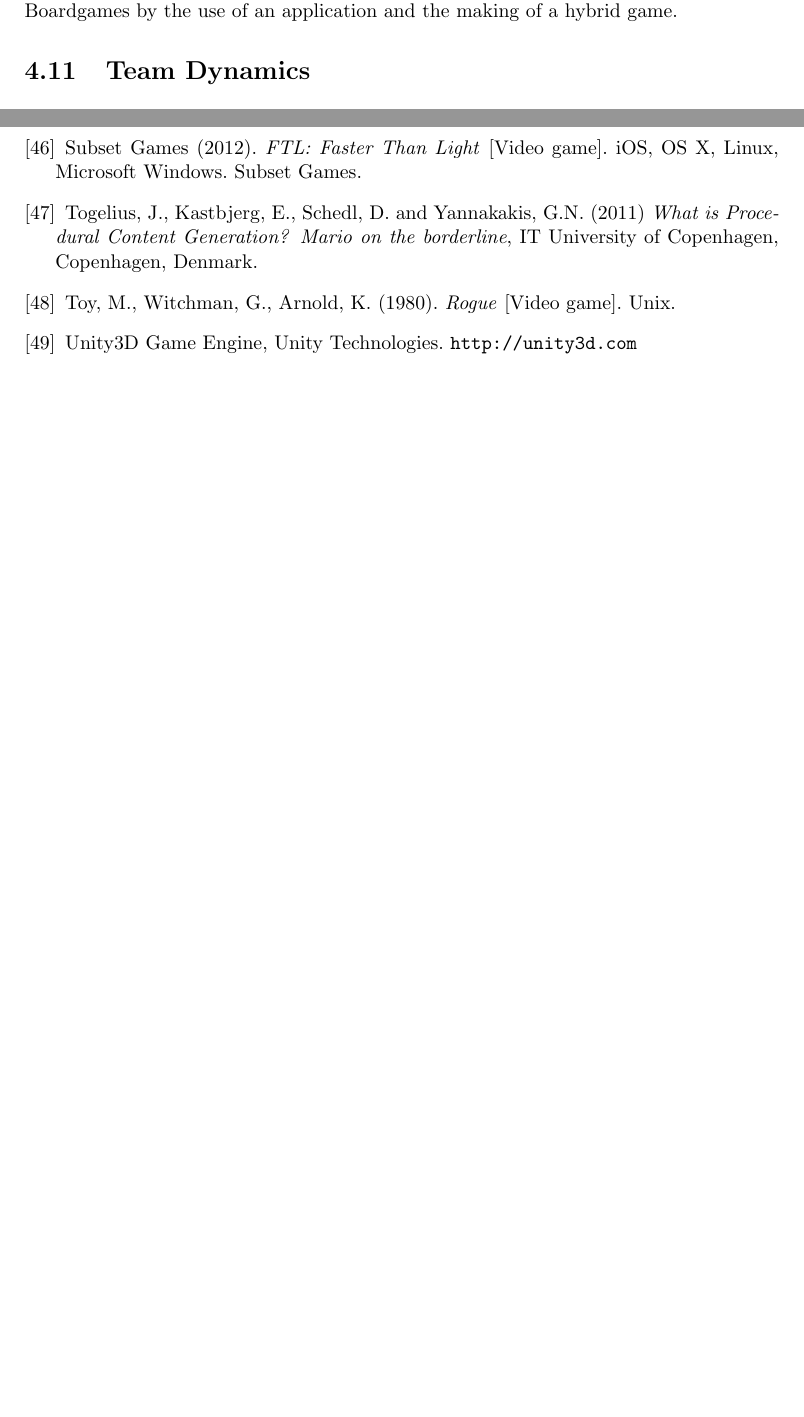
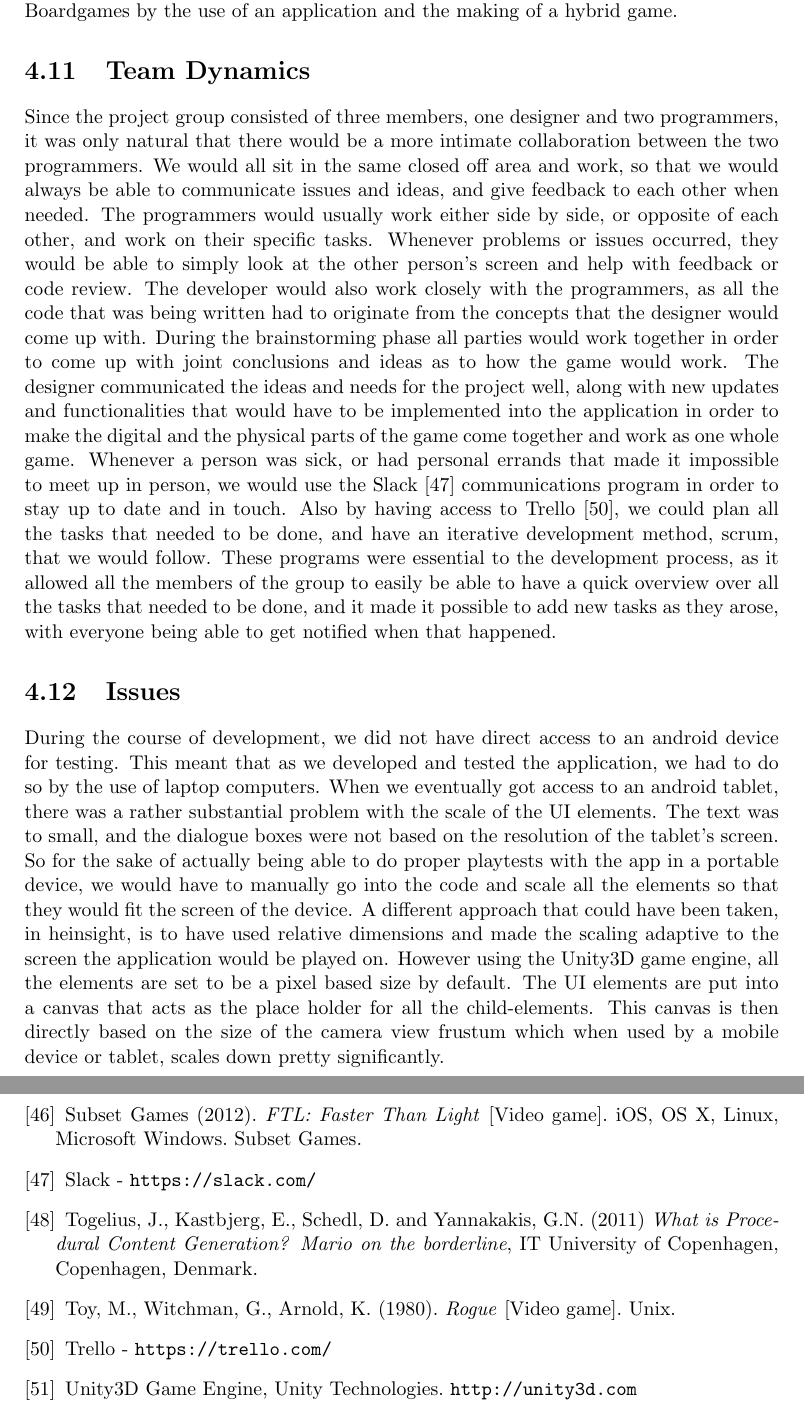
Before and after one commit to theorclord/ThesisReport, a LaTeX thesis (Report/main.tex, which reads Report/discussion.tex): two parts of pages 72 and 76 of 78, joined at a grey line, cut so that both start at the same text, the shorter picture padded with empty space. Compiled offline with pdfLaTeX.

Commit message:
Discussion - Team dynamics and Issues started

```diff
--- a/Report/discussion.tex
+++ b/Report/discussion.tex
@@ -150,3 +150,9 @@ One of the most obvious alternatives to our solution, is to create a complete bo
 
 
 \section{Team Dynamics}
+Since the project group consisted of three members, one designer and two programmers, it was only natural that there would be a more intimate collaboration between the two programmers. We would all sit in the same closed off area and work, so that we would always be able to communicate issues and ideas, and give feedback to each other when needed. The programmers would usually work either side by side, or opposite of each other, and work on their specific tasks. Whenever problems or issues occurred, they would be able to simply look at the other person's screen and help with feedback or code review. The developer would also work closely with the programmers, as all the code that was being written had to originate from the concepts that the designer would come up with. During the brainstorming phase all parties would work together in order to come up with joint conclusions and ideas as to how the game would work. The designer communicated the ideas and needs for the project well, along with new updates and functionalities that would have to be implemented into the application in order to make the digital and the physical parts of the game come together and work as one whole game.
+Whenever a person was sick, or had personal errands that made it impossible to meet up in person, we would use the Slack \cite{prog:slack} communications program in order to stay up to date and in touch. Also by having access to Trello \cite{prog:trello}, we could plan all the tasks that needed to be done, and have an iterative development method, scrum, that we would follow. These programs were essential to the development process, as it allowed all the members of the group to easily be able to have a quick overview over all the tasks that needed to be done, and it made it possible to add new tasks as they arose, with everyone being able to get notified when that happened.
+
+
+\section{Issues}
+During the course of development, we did not have direct access to an android device for testing. This meant that as we developed and tested the application, we had to do so by the use of laptop computers. When we eventually got access to an android tablet, there was a rather substantial problem with the scale of the UI elements. The text was to small, and the dialogue boxes were not based on the resolution of the tablet's screen. So for the sake of actually being able to do proper playtests with the app in a portable device, we would have to manually go into the code and scale all the elements so that they would fit the screen of the device. A different approach that could have been taken, in heinsight, is to have used relative dimensions and made the scaling adaptive to the screen the application would be played on. However using the Unity3D game engine, all the elements are set to be a pixel based size by default. The UI elements are put into a canvas that acts as the place holder for all the child-elements. This canvas is then directly based on the size of the camera view frustum which when used by a mobile device or tablet, scales down pretty significantly.
--- a/Report/main.tex
+++ b/Report/main.tex
@@ -208,13 +208,17 @@ Smith, G. (2012). textit{Expressive Design Tools: Procedural Content Generation
 Smith, G., Gan, E., Othenin-Girard, A. and Whitehead, J. (2011). \textit{PCG-Based Game Design: Enabling New Play Experiences through Procedural Content Generation}. [pdf] Santa Cruz, CA, USA: Center for Games and Playable Media, University of California. Available at: \url{https://www.researchgate.net/publication/229020641_PCG-based_game_design_Enabling_new_play_experiences_through_procedural_content_generation}. [Accessed 14 Dec. 2015].
 \bibitem{game:ftl}
 Subset Games (2012). \textit{FTL: Faster Than Light} [Video game]. iOS, OS X, Linux, Microsoft Windows. Subset Games.
-
+\bibitem{prog:slack}
+Slack - \url{https://slack.com/}
 
 %T
 \bibitem{art:whatpcg}
 Togelius, J., Kastbjerg, E., Schedl, D. and Yannakakis, G.N. (2011) \emph{What is Procedural Content Generation? Mario on the borderline}, IT University of Copenhagen, Copenhagen, Denmark.
 \bibitem{game:rogue}
 Toy, M., Witchman, G., Arnold, K. (1980). \textit{Rogue} [Video game]. Unix.
+\bibitem{prog:trello}
+Trello - \url{https://trello.com/}
+
 
 %U
 \bibitem{engine:unity}
```
Also changed, not shown: Report/methods.tex (+1 -1 lines).
